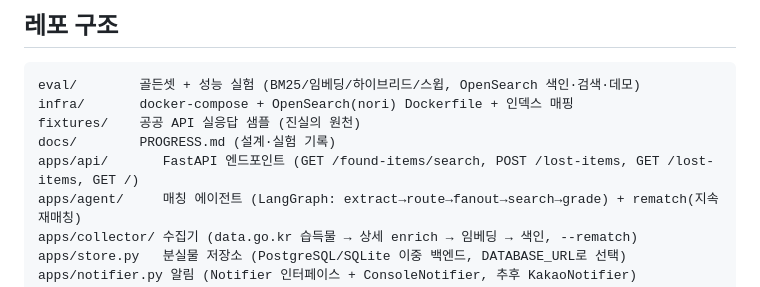
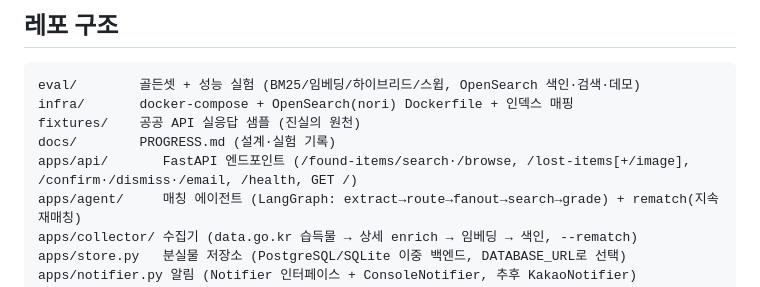
Before and after one commit to cwal8202/findit, a Markdown page: README.md, the part around the change. Drawn GitHub-style.

```diff
--- a/README.md
+++ b/README.md
@@ -94,7 +94,7 @@ eval/        골든셋 + 성능 실험 (BM25/임베딩/하이브리드/스윕, O
 infra/       docker-compose + OpenSearch(nori) Dockerfile + 인덱스 매핑
 fixtures/    공공 API 실응답 샘플 (진실의 원천)
 docs/        PROGRESS.md (설계·실험 기록)
-apps/api/       FastAPI 엔드포인트 (GET /found-items/search, POST /lost-items, GET /lost-items, GET /)
+apps/api/       FastAPI 엔드포인트 (/found-items/search·/browse, /lost-items[+/image], /confirm·/dismiss·/email, /health, GET /)
 apps/agent/     매칭 에이전트 (LangGraph: extract→route→fanout→search→grade) + rematch(지속 재매칭)
 apps/collector/ 수집기 (data.go.kr 습득물 → 상세 enrich → 임베딩 → 색인, --rematch)
 apps/store.py   분실물 저장소 (PostgreSQL/SQLite 이중 백엔드, DATABASE_URL로 선택)
```
Also changed, not shown: docs/DEPLOY.md (+58 -23 lines), docs/PROGRESS.md (+48 -34 lines).
